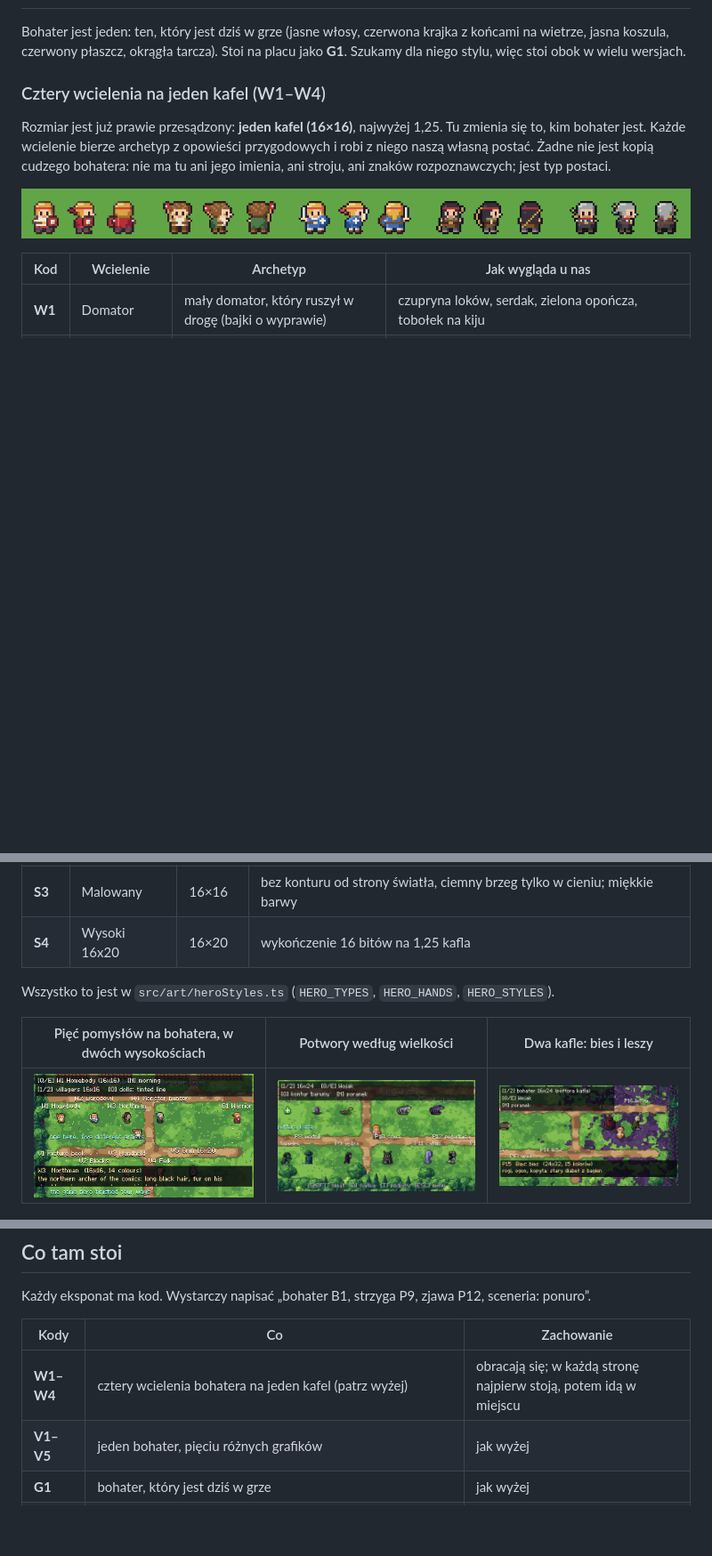
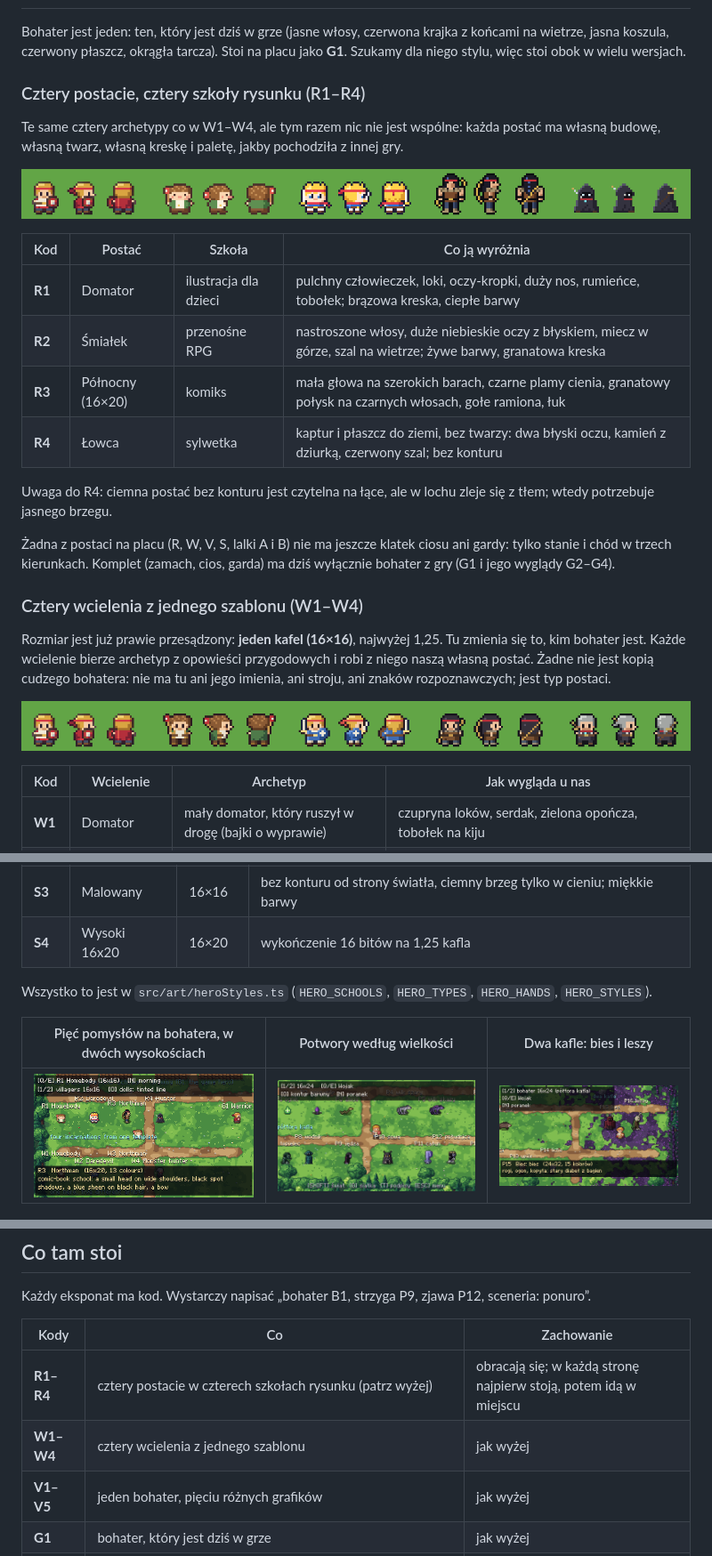
Before and after one commit to m-zeprzalka/nawia, a Markdown page: docs/PLAYGROUND.md, 3 parts joined by grey strips. Shown at 89% size. Drawn GitHub-style; pictures changed too: docs/img/hero-schools.png (added), docs/img/playground-heroes.png; blank space fills up the shorter version.

```diff
--- a/docs/PLAYGROUND.md
+++ b/docs/PLAYGROUND.md
@@ -10,7 +10,26 @@ wersje stoją w rzędach archiwum.
 Bohater jest jeden: ten, który jest dziś w grze (jasne włosy, czerwona krajka z końcami na wietrze, jasna koszula, czerwony
 płaszcz, okrągła tarcza). Stoi na placu jako **G1**. Szukamy dla niego stylu, więc stoi obok w wielu wersjach.
 
-### Cztery wcielenia na jeden kafel (W1–W4)
+### Cztery postacie, cztery szkoły rysunku (R1–R4)
+
+Te same cztery archetypy co w W1–W4, ale tym razem nic nie jest wspólne: każda postać ma własną budowę, własną twarz,
+własną kreskę i paletę, jakby pochodziła z innej gry.
+
+![Od lewej: bohater z gry (G1), potem R1 Domator, R2 Śmiałek, R3 Północny, R4 Łowca](img/hero-schools.png)
+
+| Kod | Postać | Szkoła | Co ją wyróżnia |
+|---|---|---|---|
+| **R1** | Domator | ilustracja dla dzieci | pulchny człowieczek, loki, oczy-kropki, duży nos, rumieńce, tobołek; brązowa kreska, ciepłe barwy |
+| **R2** | Śmiałek | przenośne RPG | nastroszone włosy, duże niebieskie oczy z błyskiem, miecz w górze, szal na wietrze; żywe barwy, granatowa kreska |
+| **R3** | Północny (16×20) | komiks | mała głowa na szerokich barach, czarne plamy cienia, granatowy połysk na czarnych włosach, gołe ramiona, łuk |
+| **R4** | Łowca | sylwetka | kaptur i płaszcz do ziemi, bez twarzy: dwa błyski oczu, kamień z dziurką, czerwony szal; bez konturu |
+
+Uwaga do R4: ciemna postać bez konturu jest czytelna na łące, ale w lochu zleje się z tłem; wtedy potrzebuje jasnego brzegu.
+
+Żadna z postaci na placu (R, W, V, S, lalki A i B) nie ma jeszcze klatek ciosu ani gardy: tylko stanie i chód w trzech
+kierunkach. Komplet (zamach, cios, garda) ma dziś wyłącznie bohater z gry (G1 i jego wyglądy G2–G4).
+
+### Cztery wcielenia z jednego szablonu (W1–W4)
 
 Rozmiar jest już prawie przesądzony: **jeden kafel (16×16)**, najwyżej 1,25. Tu zmienia się to, kim bohater jest. Każde wcielenie
 bierze archetyp z opowieści przygodowych i robi z niego naszą własną postać. Żadne nie jest kopią cudzego bohatera: nie ma tu
@@ -56,7 +75,7 @@ Wcześniejsza próba: rysunek bohatera z gry wykończony na cztery sposoby. To j
 | **S3** | Malowany | 16×16 | bez konturu od strony światła, ciemny brzeg tylko w cieniu; miękkie barwy |
 | **S4** | Wysoki 16x20 | 16×20 | wykończenie 16 bitów na 1,25 kafla |
 
-Wszystko to jest w `src/art/heroStyles.ts` (`HERO_TYPES`, `HERO_HANDS`, `HERO_STYLES`).
+Wszystko to jest w `src/art/heroStyles.ts` (`HERO_SCHOOLS`, `HERO_TYPES`, `HERO_HANDS`, `HERO_STYLES`).
 
 | Pięć pomysłów na bohatera, w dwóch wysokościach | Potwory według wielkości | Dwa kafle: bies i leszy |
 |---|---|---|
@@ -115,7 +134,8 @@ Każdy eksponat ma kod. Wystarczy napisać „bohater B1, strzyga P9, zjawa P12,
 
 | Kody | Co | Zachowanie |
 |---|---|---|
-| **W1–W4** | cztery wcielenia bohatera na jeden kafel (patrz wyżej) | obracają się; w każdą stronę najpierw stoją, potem idą w miejscu |
+| **R1–R4** | cztery postacie w czterech szkołach rysunku (patrz wyżej) | obracają się; w każdą stronę najpierw stoją, potem idą w miejscu |
+| **W1–W4** | cztery wcielenia z jednego szablonu | jak wyżej |
 | **V1–V5** | jeden bohater, pięciu różnych grafików | jak wyżej |
 | **G1** | bohater, który jest dziś w grze | jak wyżej |
 | **S1–S4** | rysunek z gry w czterech wykończeniach | jak wyżej |
```
Also changed, not shown: other parts of docs/PLAYGROUND.md (+2 -2 lines), docs/DEVELOPER.md (+1 -1 lines), 3 other files.
